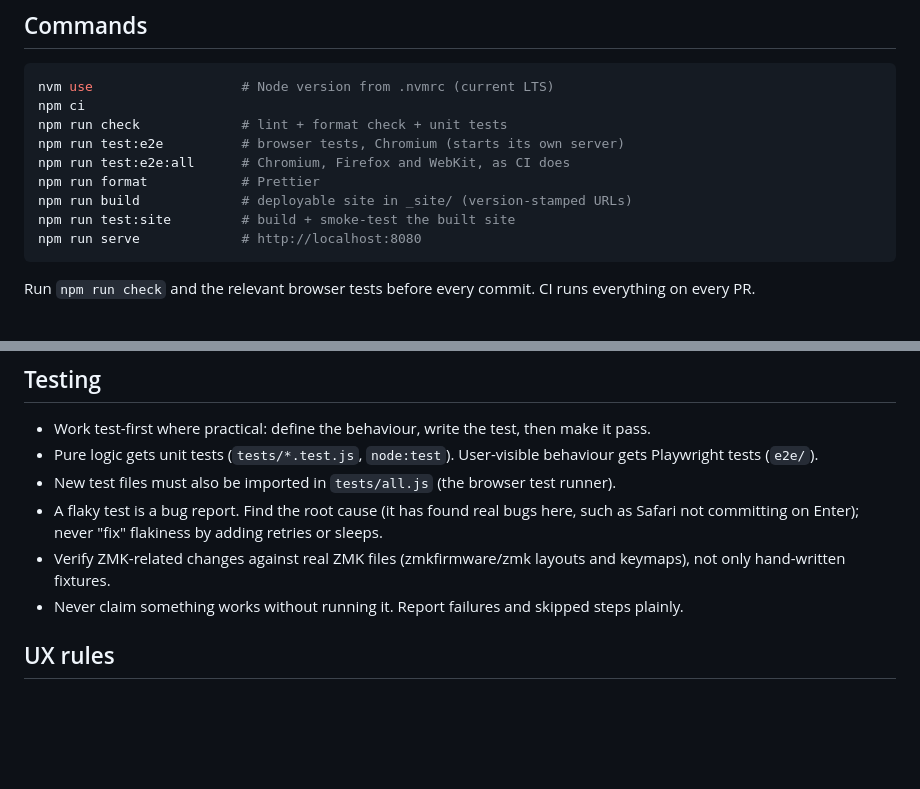
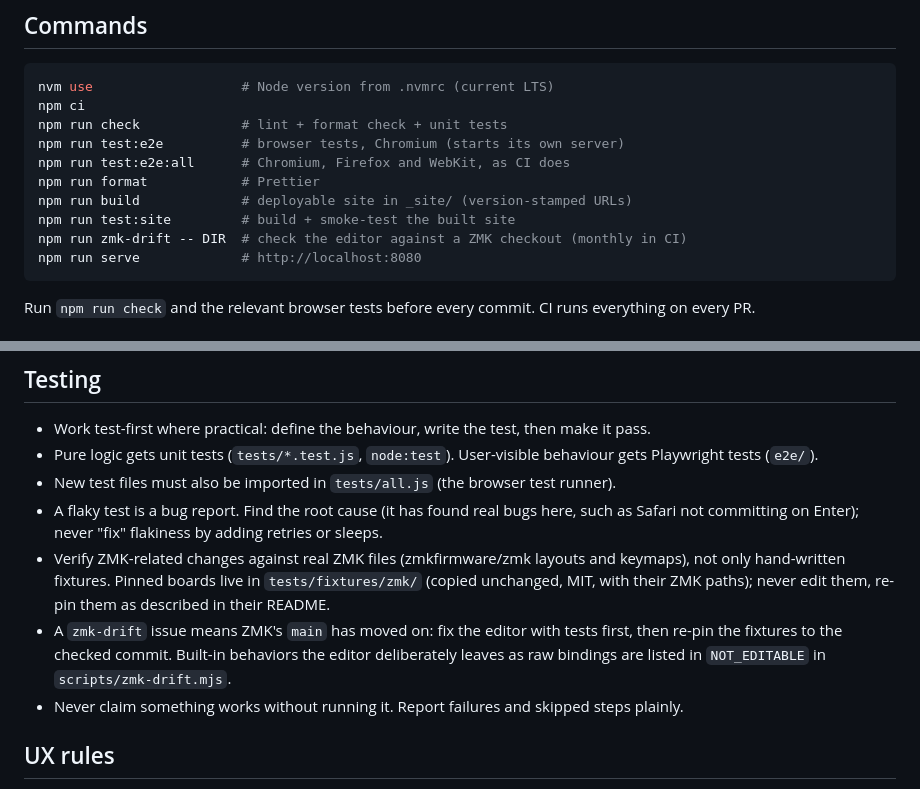
Before and after one commit to ulkden/zmk-yakme, a Markdown page: AGENTS.md, 2 parts joined by grey strips. GitHub-like rendering; blank space fills up the shorter version.

````diff
--- a/AGENTS.md
+++ b/AGENTS.md
@@ -22,6 +22,7 @@ npm run test:e2e:all      # Chromium, Firefox and WebKit, as CI does
 npm run format            # Prettier
 npm run build             # deployable site in _site/ (version-stamped URLs)
 npm run test:site         # build + smoke-test the built site
+npm run zmk-drift -- DIR  # check the editor against a ZMK checkout (monthly in CI)
 npm run serve             # http://localhost:8080
 ```
 
@@ -61,7 +62,11 @@ Run `npm run check` and the relevant browser tests before every commit. CI runs
 - A flaky test is a bug report. Find the root cause (it has found real bugs here, such as Safari not
   committing on Enter); never "fix" flakiness by adding retries or sleeps.
 - Verify ZMK-related changes against real ZMK files (zmkfirmware/zmk layouts and keymaps), not only
-  hand-written fixtures.
+  hand-written fixtures. Pinned boards live in `tests/fixtures/zmk/` (copied unchanged, MIT, with
+  their ZMK paths); never edit them, re-pin them as described in their README.
+- A `zmk-drift` issue means ZMK's `main` has moved on: fix the editor with tests first, then re-pin
+  the fixtures to the checked commit. Built-in behaviors the editor deliberately leaves as raw
+  bindings are listed in `NOT_EDITABLE` in `scripts/zmk-drift.mjs`.
 - Never claim something works without running it. Report failures and skipped steps plainly.
 
 ## UX rules
````
Also changed, not shown: README.md (+6 -0 lines).
